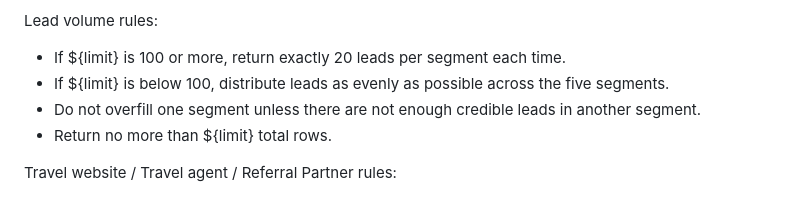
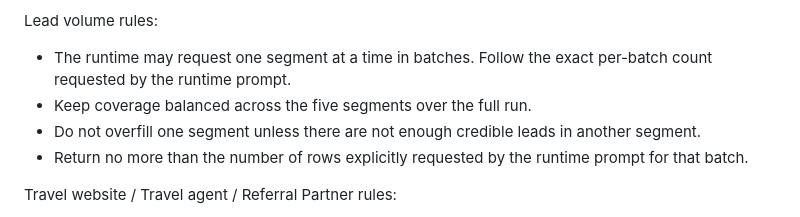
Before and after one commit to danfuzecoteer-lab/fuze-ecoteer-os, a Markdown page: automation-briefs/cold-email-crm.md, the part around the change. Rendered like a GitHub page.

Commit message:
Align cold email CRM brief with batched generation

```diff
--- a/automation-briefs/cold-email-crm.md
+++ b/automation-briefs/cold-email-crm.md
@@ -9,10 +9,10 @@ Return a balanced weekly prospect set across these five lead segments:
 5. Travel website / Travel agent / Referral Partner
 
 Lead volume rules:
-* If ${limit} is 100 or more, return exactly 20 leads per segment each time.
-* If ${limit} is below 100, distribute leads as evenly as possible across the five segments.
+* The runtime may request one segment at a time in batches. Follow the exact per-batch count requested by the runtime prompt.
+* Keep coverage balanced across the five segments over the full run.
 * Do not overfill one segment unless there are not enough credible leads in another segment.
-* Return no more than ${limit} total rows.
+* Return no more than the number of rows explicitly requested by the runtime prompt for that batch.
 
 Travel website / Travel agent / Referral Partner rules:
 * Prioritize travel websites, travel agents, volunteer travel platforms, gap-year companies, responsible tourism sites, travel media, career-break partners, influencers, travel bloggers, eco-tourism directories, responsible travel publishers, and collaboration or referral partners for PTP, PMRS, and PEEP.
```
